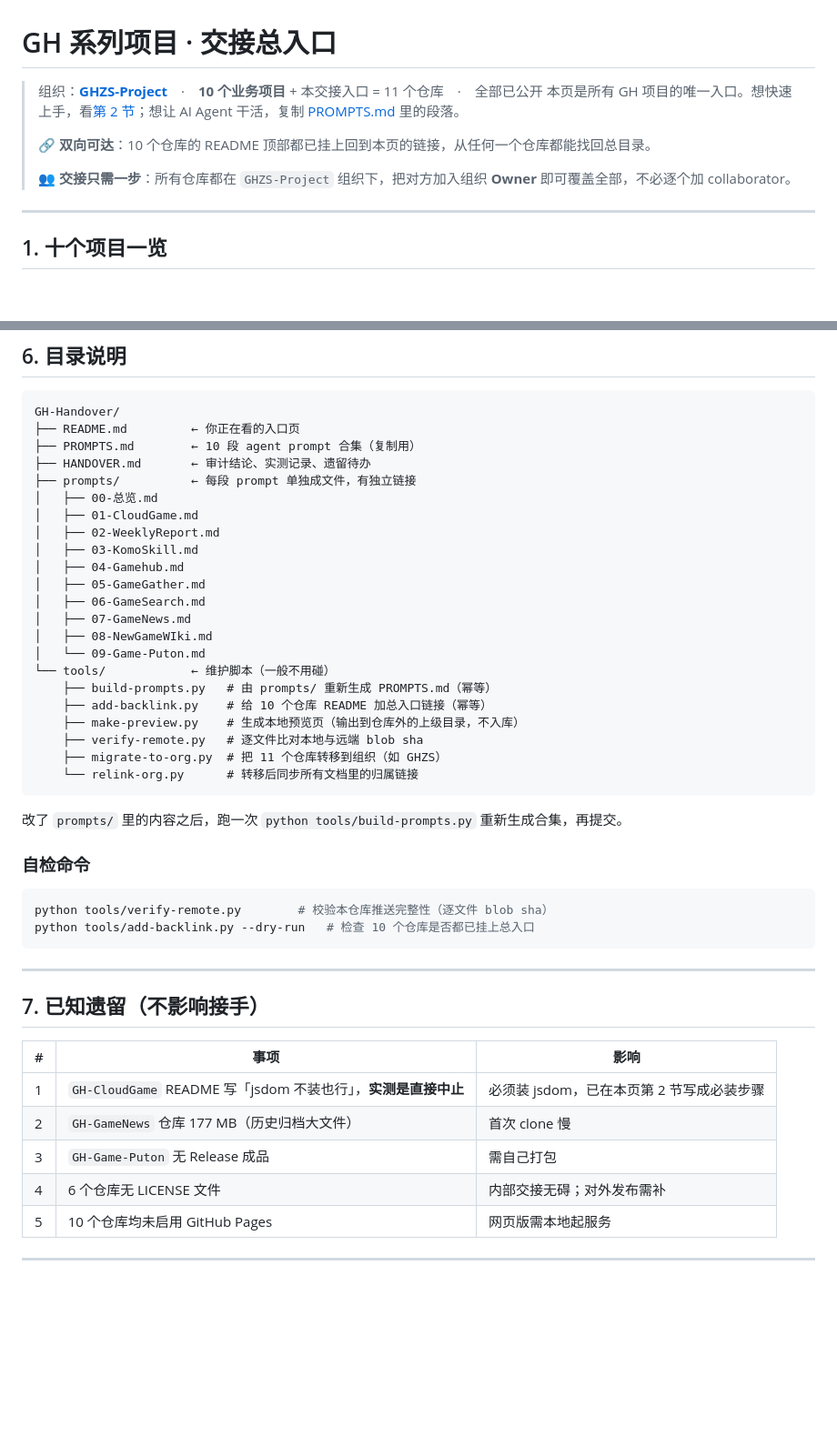
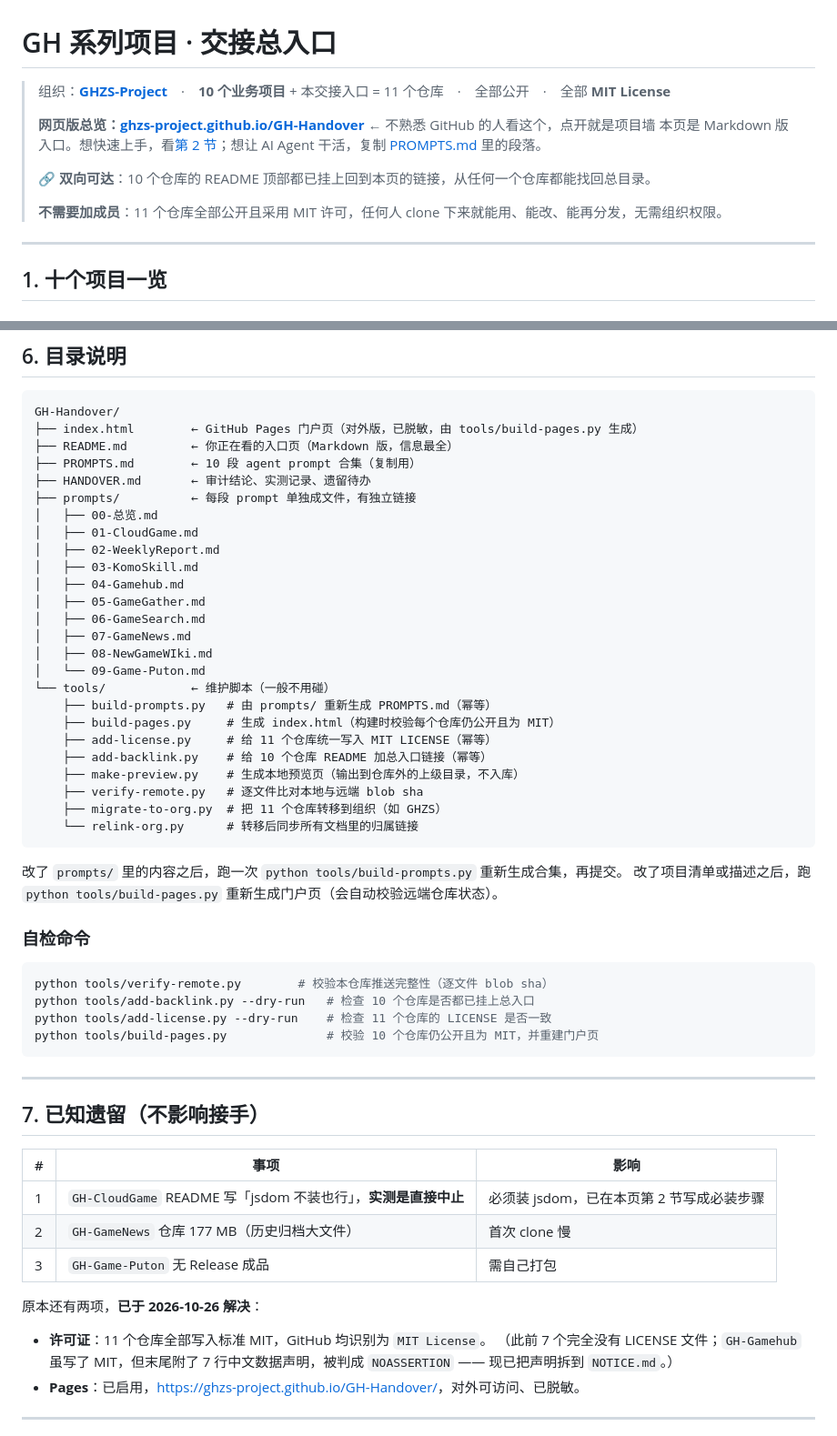
Before and after one commit to A13612812330/GH-Handover, a Markdown page: README.md, 2 parts joined by grey strips. Shown at 91% size. GitHub-like rendering; blank space fills up the shorter version.

Commit message:
docs: 补 Pages 入口、统一 MIT 许可证说明、移除加成员建议（改为公开即用）

````diff
--- a/README.md
+++ b/README.md
@@ -1,11 +1,13 @@
 # GH 系列项目 · 交接总入口
 
-> 组织：[**GHZS-Project**](https://github.com/GHZS-Project)　·　**10 个业务项目** + 本交接入口 = 11 个仓库　·　全部已公开
-> 本页是所有 GH 项目的唯一入口。想快速上手，看[第 2 节](#2-拿到就跑最快的三个)；想让 AI Agent 干活，复制 [PROMPTS.md](PROMPTS.md) 里的段落。
+> 组织：[**GHZS-Project**](https://github.com/GHZS-Project)　·　**10 个业务项目** + 本交接入口 = 11 个仓库　·　全部公开　·　全部 **MIT License**
+>
+> **网页版总览：[ghzs-project.github.io/GH-Handover](https://ghzs-project.github.io/GH-Handover/)** ← 不熟悉 GitHub 的人看这个，点开就是项目墙
+> 本页是 Markdown 版入口。想快速上手，看[第 2 节](#2-拿到就跑最快的三个)；想让 AI Agent 干活，复制 [PROMPTS.md](PROMPTS.md) 里的段落。
 >
 > 🔗 **双向可达**：10 个仓库的 README 顶部都已挂上回到本页的链接，从任何一个仓库都能找回总目录。
 >
-> 👥 **交接只需一步**：所有仓库都在 `GHZS-Project` 组织下，把对方加入组织 **Owner** 即可覆盖全部，不必逐个加 collaborator。
+> **不需要加成员**：11 个仓库全部公开且采用 MIT 许可，任何人 clone 下来就能用、能改、能再分发，无需组织权限。
 
 ---
 
@@ -134,7 +136,8 @@ python scripts/doctor.py                    # 8 项检查
 
 ```
 GH-Handover/
-├── README.md         ← 你正在看的入口页
+├── index.html        ← GitHub Pages 门户页（对外版，已脱敏，由 tools/build-pages.py 生成）
+├── README.md         ← 你正在看的入口页（Markdown 版，信息最全）
 ├── PROMPTS.md        ← 10 段 agent prompt 合集（复制用）
 ├── HANDOVER.md       ← 审计结论、实测记录、遗留待办
 ├── prompts/          ← 每段 prompt 单独成文件，有独立链接
@@ -150,6 +153,8 @@ GH-Handover/
 │   └── 09-Game-Puton.md
 └── tools/            ← 维护脚本（一般不用碰）
     ├── build-prompts.py   # 由 prompts/ 重新生成 PROMPTS.md（幂等）
+    ├── build-pages.py     # 生成 index.html（构建时校验每个仓库仍公开且为 MIT）
+    ├── add-license.py     # 给 11 个仓库统一写入 MIT LICENSE（幂等）
     ├── add-backlink.py    # 给 10 个仓库 README 加总入口链接（幂等）
     ├── make-preview.py    # 生成本地预览页（输出到仓库外的上级目录，不入库）
     ├── verify-remote.py   # 逐文件比对本地与远端 blob sha
@@ -158,12 +163,15 @@ GH-Handover/
 ```
 
 改了 `prompts/` 里的内容之后，跑一次 `python tools/build-prompts.py` 重新生成合集，再提交。
+改了项目清单或描述之后，跑 `python tools/build-pages.py` 重新生成门户页（会自动校验远端仓库状态）。
 
 ### 自检命令
 
 ```bash
 python tools/verify-remote.py        # 校验本仓库推送完整性（逐文件 blob sha）
 python tools/add-backlink.py --dry-run   # 检查 10 个仓库是否都已挂上总入口
+python tools/add-license.py --dry-run    # 检查 11 个仓库的 LICENSE 是否一致
+python tools/build-pages.py              # 校验 10 个仓库仍公开且为 MIT，并重建门户页
 ```
 
 
@@ -176,8 +184,12 @@ python tools/add-backlink.py --dry-run   # 检查 10 个仓库是否都已挂上
 | 1 | `GH-CloudGame` README 写「jsdom 不装也行」，**实测是直接中止** | 必须装 jsdom，已在本页第 2 节写成必装步骤 |
 | 2 | `GH-GameNews` 仓库 177 MB（历史归档大文件） | 首次 clone 慢 |
 | 3 | `GH-Game-Puton` 无 Release 成品 | 需自己打包 |
-| 4 | 6 个仓库无 LICENSE 文件 | 内部交接无碍；对外发布需补 |
-| 5 | 10 个仓库均未启用 GitHub Pages | 网页版需本地起服务 |
+
+原本还有两项，**已于 2026-10-26 解决**：
+
+- **许可证**：11 个仓库全部写入标准 MIT，GitHub 均识别为 `MIT License`。
+  （此前 7 个完全没有 LICENSE 文件；`GH-Gamehub` 虽写了 MIT，但末尾附了 7 行中文数据声明，被判成 `NOASSERTION` —— 现已把声明拆到 `NOTICE.md`。）
+- **Pages**：已启用，<https://ghzs-project.github.io/GH-Handover/>，对外可访问、已脱敏。
 
 ---
 
````
Also changed, not shown: other parts of README.md (+1 -1 lines), HANDOVER.md (+6 -3 lines).
